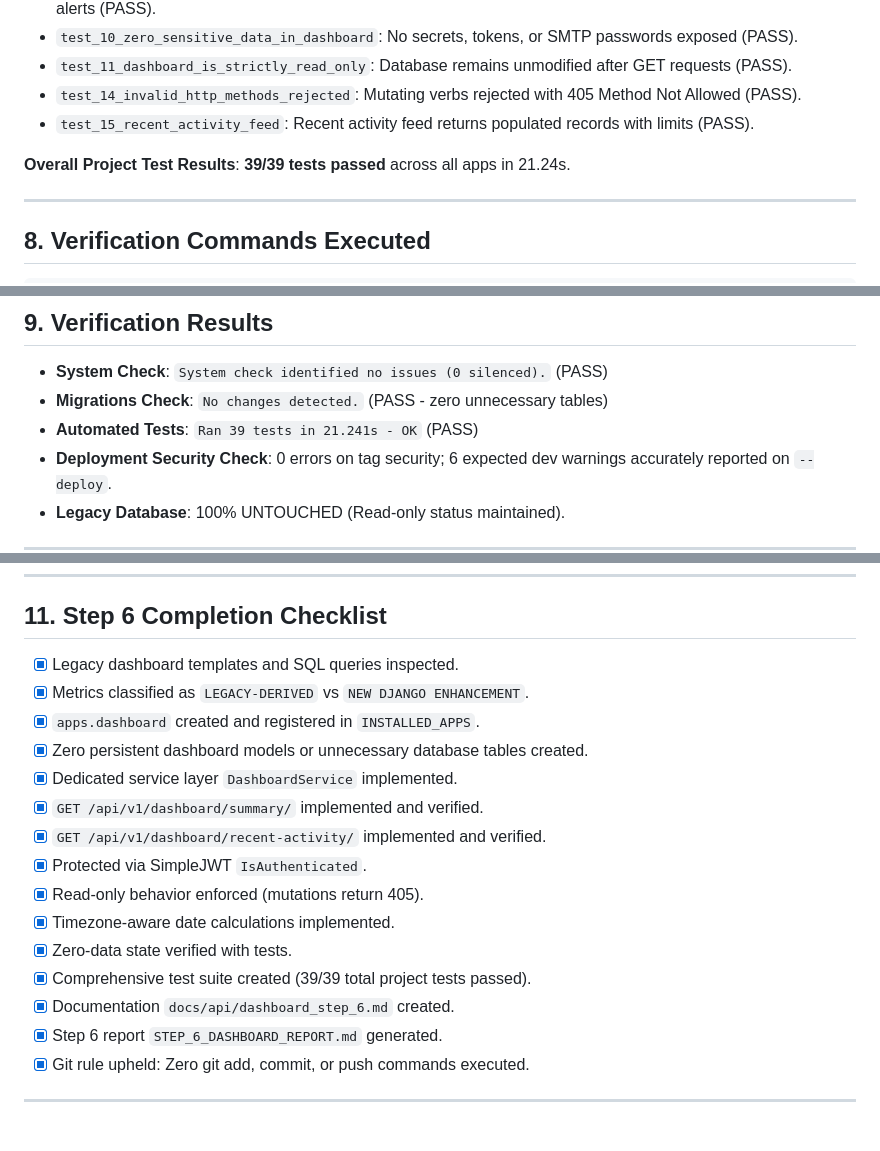
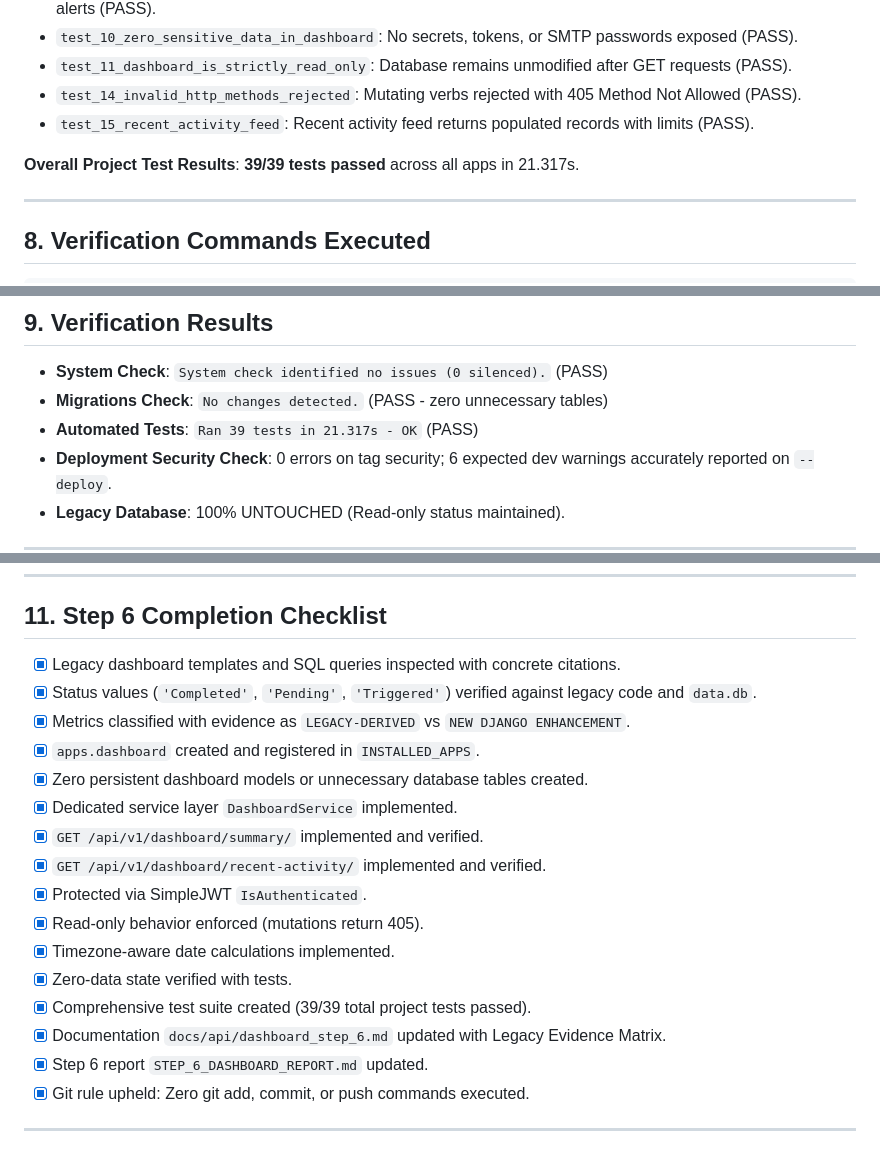
Before and after one commit to hariharan4814/animal-detection-upgraded, a Markdown page: STEP_6_DASHBOARD_REPORT.md, 3 parts joined by grey strips. Drawn GitHub-style.

```diff
--- a/STEP_6_DASHBOARD_REPORT.md
+++ b/STEP_6_DASHBOARD_REPORT.md
@@ -101,7 +116,7 @@ The test suite in `backend/apps/dashboard/tests.py` verified:
 - `test_14_invalid_http_methods_rejected`: Mutating verbs rejected with 405 Method Not Allowed (PASS).
 - `test_15_recent_activity_feed`: Recent activity feed returns populated records with limits (PASS).
 
-**Overall Project Test Results**: **39/39 tests passed** across all apps in 21.24s.
+**Overall Project Test Results**: **39/39 tests passed** across all apps in 21.317s.
 
 ---
 
@@ -127,7 +142,7 @@ python manage.py check --deploy
 
 - **System Check**: `System check identified no issues (0 silenced).` (PASS)
 - **Migrations Check**: `No changes detected.` (PASS - zero unnecessary tables)
-- **Automated Tests**: `Ran 39 tests in 21.241s - OK` (PASS)
+- **Automated Tests**: `Ran 39 tests in 21.317s - OK` (PASS)
 - **Deployment Security Check**: 0 errors on tag security; 6 expected dev warnings accurately reported on `--deploy`.
 - **Legacy Database**: 100% UNTOUCHED (Read-only status maintained).
 
@@ -148,8 +163,9 @@ python manage.py check --deploy
 
 ## 11. Step 6 Completion Checklist
 
-- [x] Legacy dashboard templates and SQL queries inspected.
-- [x] Metrics classified as `LEGACY-DERIVED` vs `NEW DJANGO ENHANCEMENT`.
+- [x] Legacy dashboard templates and SQL queries inspected with concrete citations.
+- [x] Status values (`'Completed'`, `'Pending'`, `'Triggered'`) verified against legacy code and `data.db`.
+- [x] Metrics classified with evidence as `LEGACY-DERIVED` vs `NEW DJANGO ENHANCEMENT`.
 - [x] `apps.dashboard` created and registered in `INSTALLED_APPS`.
 - [x] Zero persistent dashboard models or unnecessary database tables created.
 - [x] Dedicated service layer `DashboardService` implemented.
@@ -160,8 +176,8 @@ python manage.py check --deploy
 - [x] Timezone-aware date calculations implemented.
 - [x] Zero-data state verified with tests.
 - [x] Comprehensive test suite created (39/39 total project tests passed).
-- [x] Documentation `docs/api/dashboard_step_6.md` created.
-- [x] Step 6 report `STEP_6_DASHBOARD_REPORT.md` generated.
+- [x] Documentation `docs/api/dashboard_step_6.md` updated with Legacy Evidence Matrix.
+- [x] Step 6 report `STEP_6_DASHBOARD_REPORT.md` updated.
 - [x] Git rule upheld: Zero git add, commit, or push commands executed.
 
 ---
```
Also changed, not shown: other parts of STEP_6_DASHBOARD_REPORT.md (+41 -26 lines), STEP_6_REVIEW_FIX_REPORT.md (added, +173 -0 lines), docs/api/dashboard_step_6.md (+23 -21 lines).
